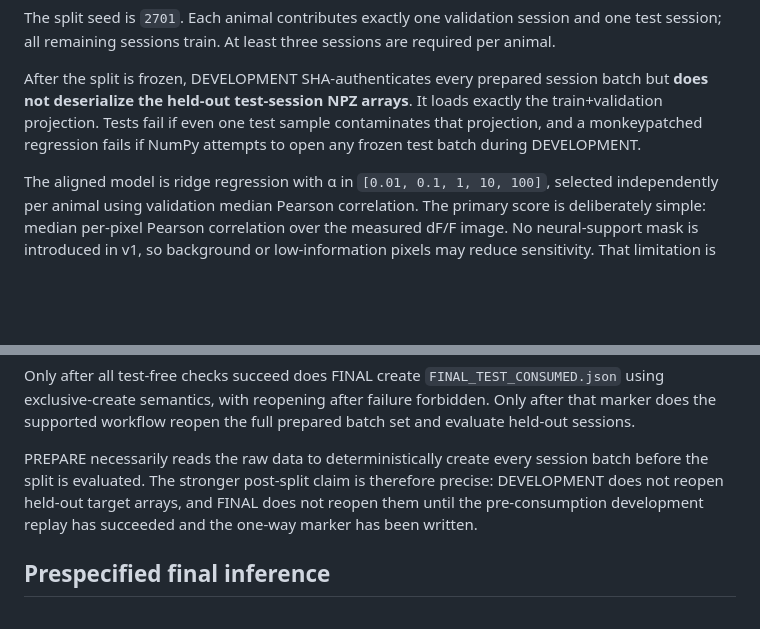
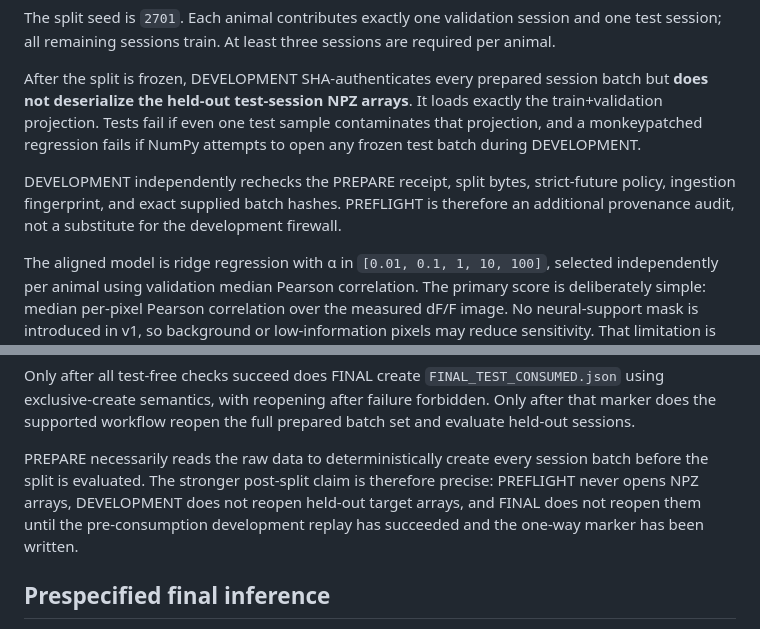
Before and after one commit to sidhulyalkar/fly-sniff, a Markdown page: research/video_neural/README.md, 2 parts joined by grey strips. Rendered like a GitHub page; blank space fills up the shorter version.

```diff
--- a/research/video_neural/README.md
+++ b/research/video_neural/README.md
@@ -59,6 +73,8 @@ The split seed is `2701`. Each animal contributes exactly one validation session
 
 After the split is frozen, DEVELOPMENT SHA-authenticates every prepared session batch but **does not deserialize the held-out test-session NPZ arrays**. It loads exactly the train+validation projection. Tests fail if even one test sample contaminates that projection, and a monkeypatched regression fails if NumPy attempts to open any frozen test batch during DEVELOPMENT.
 
+DEVELOPMENT independently rechecks the PREPARE receipt, split bytes, strict-future policy, ingestion fingerprint, and exact supplied batch hashes. PREFLIGHT is therefore an additional provenance audit, not a substitute for the development firewall.
+
 The aligned model is ridge regression with α in `[0.01, 0.1, 1, 10, 100]`, selected independently per animal using validation median Pearson correlation. The primary score is deliberately simple: median per-pixel Pearson correlation over the measured dF/F image. No neural-support mask is introduced in v1, so background or low-information pixels may reduce sensitivity. That limitation is frozen rather than repaired after seeing scores.
 
 The temporal control is an ensemble of deterministic within-session circular pose shifts at **25%, 50%, and 75%** of each session. Each shift receives the same α grid. For each animal, the null fraction with the strongest validation median Pearson correlation is frozen as that animal's primary final comparator. FINAL may not choose a comparator from test performance.
@@ -84,7 +100,7 @@ Before reopening any prepared held-out batch arrays, FINAL verifies the developm
 
 Only after all test-free checks succeed does FINAL create `FINAL_TEST_CONSUMED.json` using exclusive-create semantics, with reopening after failure forbidden. Only after that marker does the supported workflow reopen the full prepared batch set and evaluate held-out sessions.
 
-PREPARE necessarily reads the raw data to deterministically create every session batch before the split is evaluated. The stronger post-split claim is therefore precise: DEVELOPMENT does not reopen held-out target arrays, and FINAL does not reopen them until the pre-consumption development replay has succeeded and the one-way marker has been written.
+PREPARE necessarily reads the raw data to deterministically create every session batch before the split is evaluated. The stronger post-split claim is therefore precise: PREFLIGHT never opens NPZ arrays, DEVELOPMENT does not reopen held-out target arrays, and FINAL does not reopen them until the pre-consumption development replay has succeeded and the one-way marker has been written.
 
 ## Prespecified final inference
 
```
Also changed, not shown: other parts of research/video_neural/README.md (+19 -5 lines).
